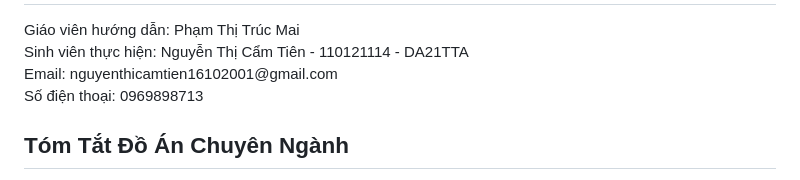
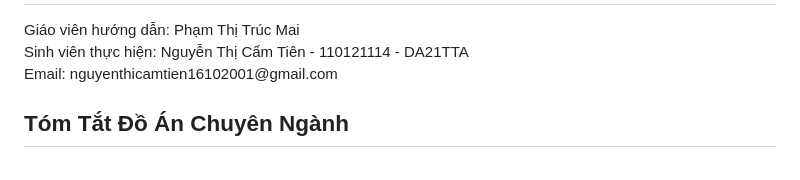
Before and after one commit to camtientvu/cn-da21tta-nguyenthicamtien-websitebanphukienthoitrang-php, a Markdown page: README.md, the part around one of its changes. Drawn GitHub-style.

```diff
--- a/README.md
+++ b/README.md
@@ -2,7 +2,7 @@
 Giáo viên hướng dẫn: Phạm Thị Trúc Mai <br>
 Sinh viên thực hiện: Nguyễn Thị Cẩm Tiên - 110121114 - DA21TTA <br>
 Email: nguyenthicamtien16102001@gmail.com <br>
-Số điện thoại: 0969898713
+
 
 ## Tóm Tắt Đồ Án Chuyên Ngành
 Website được tạo ra với mục đích giúp người dùng tương tác và quản lý hiệu quả các hoạt động mua bán trực tuyến. Trong xã hội hiện nay, khi việc mua sắm và kinh doanh trực tuyến trở nên không thể thiếu, website được thiết kế với các chức năng nhằm tối ưu hóa trải nghiệm người dùng. Đối với người quản trị, hệ thống cung cấp các chức năng quản lý sản phẩm, đơn hàng, người dùng, cùng các tính năng như quản lý đánh giá-bình luận, thống kê báo cáo kho và doanh thu, cũng như trò chuyện trực tuyến để tăng cường tương tác với khách hàng. <br><br>
```
Also changed, not shown: other parts of README.md (+4 -4 lines).
